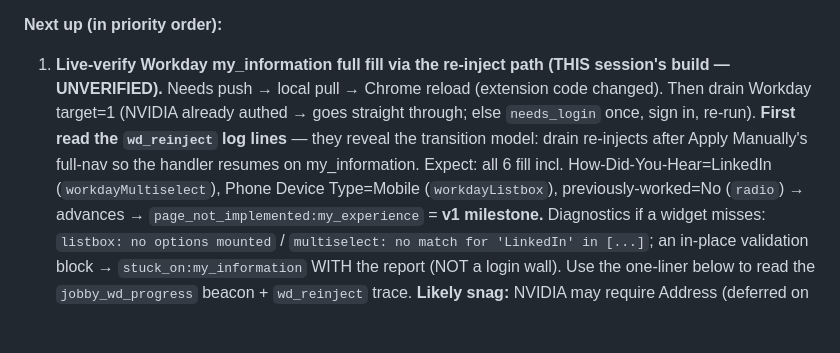
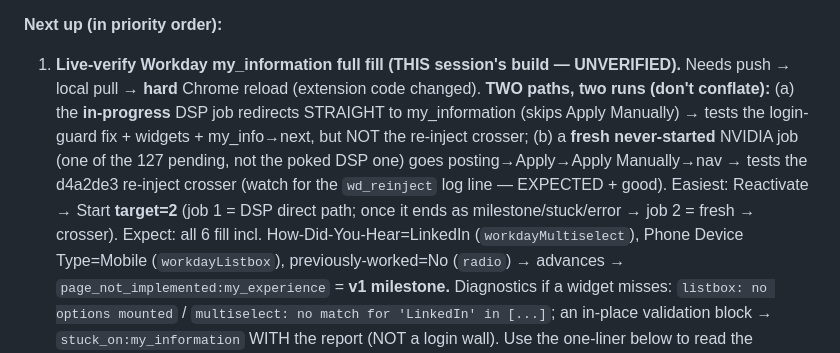
Before and after one commit to ZeeshanRehan/Jobby, a Markdown page: CLAUDE.md, the part around the change. Rendered like a GitHub page; blank space fills up the shorter version.

```diff
--- a/CLAUDE.md
+++ b/CLAUDE.md
@@ -275,11 +275,14 @@ Round-robin needs an explicit dropdown selection. To live-verify next session: p
 target=6, expect 2 of each ATS.
 
 **Next up (in priority order):**
-1. **Live-verify Workday my_information full fill via the re-inject path (THIS session's build — UNVERIFIED).**
-   Needs push → local pull → Chrome reload (extension code changed). Then drain Workday target=1 (NVIDIA
-   already authed → goes straight through; else `needs_login` once, sign in, re-run). **First read the
-   `wd_reinject` log lines** — they reveal the transition model: drain re-injects after Apply Manually's
-   full-nav so the handler resumes on my_information. Expect: all 6 fill incl. How-Did-You-Hear=LinkedIn
+1. **Live-verify Workday my_information full fill (THIS session's build — UNVERIFIED).** Needs push → local
+   pull → **hard** Chrome reload (extension code changed). **TWO paths, two runs (don't conflate):**
+   (a) the **in-progress** DSP job redirects STRAIGHT to my_information (skips Apply Manually) → tests the
+   login-guard fix + widgets + my_info→next, but NOT the re-inject crosser; (b) a **fresh never-started**
+   NVIDIA job (one of the 127 pending, not the poked DSP one) goes posting→Apply→Apply Manually→nav → tests
+   the d4a2de3 re-inject crosser (watch for the `wd_reinject` log line — EXPECTED + good). Easiest: Reactivate
+   → Start **target=2** (job 1 = DSP direct path; once it ends as milestone/stuck/error → job 2 = fresh →
+   crosser). Expect: all 6 fill incl. How-Did-You-Hear=LinkedIn
    (`workdayMultiselect`), Phone Device Type=Mobile (`workdayListbox`), previously-worked=No (`radio`) →
    advances → `page_not_implemented:my_experience` = **v1 milestone.** Diagnostics if a widget misses:
    `listbox: no options mounted` / `multiselect: no match for 'LinkedIn' in [...]`; an in-place validation
```
Also changed, not shown: DEVLOG.md (+10 -0 lines).
